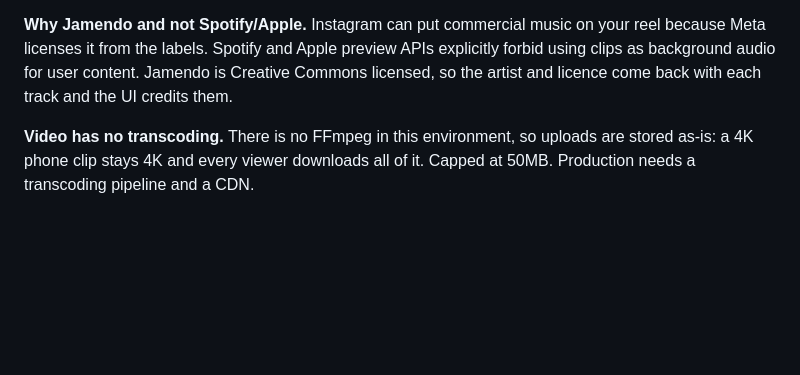
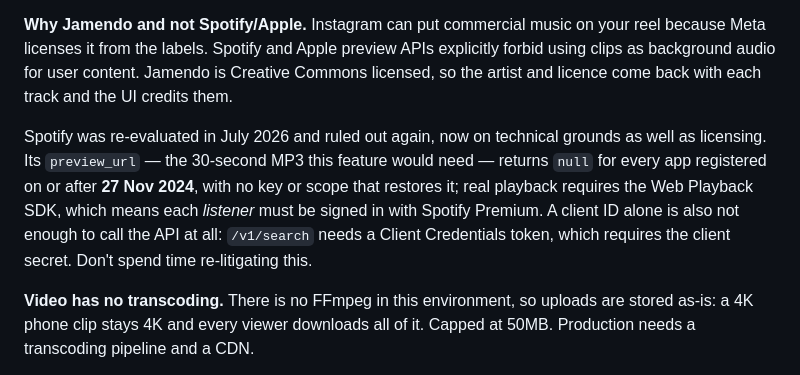
Before and after one commit to AmmarRiaz123/Mera-Musafir-v, a Markdown page: MeraMusafir_Phase9.md, the part around the change. GitHub-like rendering; blank space fills up the shorter version.

Commit message:
docs: record why Spotify stays ruled out for post music
Phase 9 explained the licensing objection but not the technical one, so the
question came back. Spotify's preview_url is null for any app registered
after 27 Nov 2024, and a client ID without the secret can't reach the API at
all. Jamendo stays the source.

Co-Authored-By: Claude Opus 4.8 (1M context) <noreply@anthropic.com>

```diff
--- a/MeraMusafir_Phase9.md
+++ b/MeraMusafir_Phase9.md
@@ -154,6 +154,8 @@ Backend (curl) and UI (headless Chromium), all passing with zero console errors:
 
 **Why Jamendo and not Spotify/Apple.** Instagram can put commercial music on your reel because Meta licenses it from the labels. Spotify and Apple preview APIs explicitly forbid using clips as background audio for user content. Jamendo is Creative Commons licensed, so the artist and licence come back with each track and the UI credits them.
 
+Spotify was re-evaluated in July 2026 and ruled out again, now on technical grounds as well as licensing. Its `preview_url` — the 30-second MP3 this feature would need — returns `null` for every app registered on or after **27 Nov 2024**, with no key or scope that restores it; real playback requires the Web Playback SDK, which means each *listener* must be signed in with Spotify Premium. A client ID alone is also not enough to call the API at all: `/v1/search` needs a Client Credentials token, which requires the client secret. Don't spend time re-litigating this.
+
 **Video has no transcoding.** There is no FFmpeg in this environment, so uploads are stored as-is: a 4K phone clip stays 4K and every viewer downloads all of it. Capped at 50MB. Production needs a transcoding pipeline and a CDN.
 
 **PHP limits had to be raised.** `upload_max_filesize` defaulted to **2M**, so PHP rejected videos before Laravel ever saw the request. Added `/usr/local/etc/php/8.3/conf.d/zz-meramusafir.ini` (64M upload / 72M post / 256M memory). **Any new machine or server needs the same change** or video uploads fail with a confusing "The file failed to upload."
```
